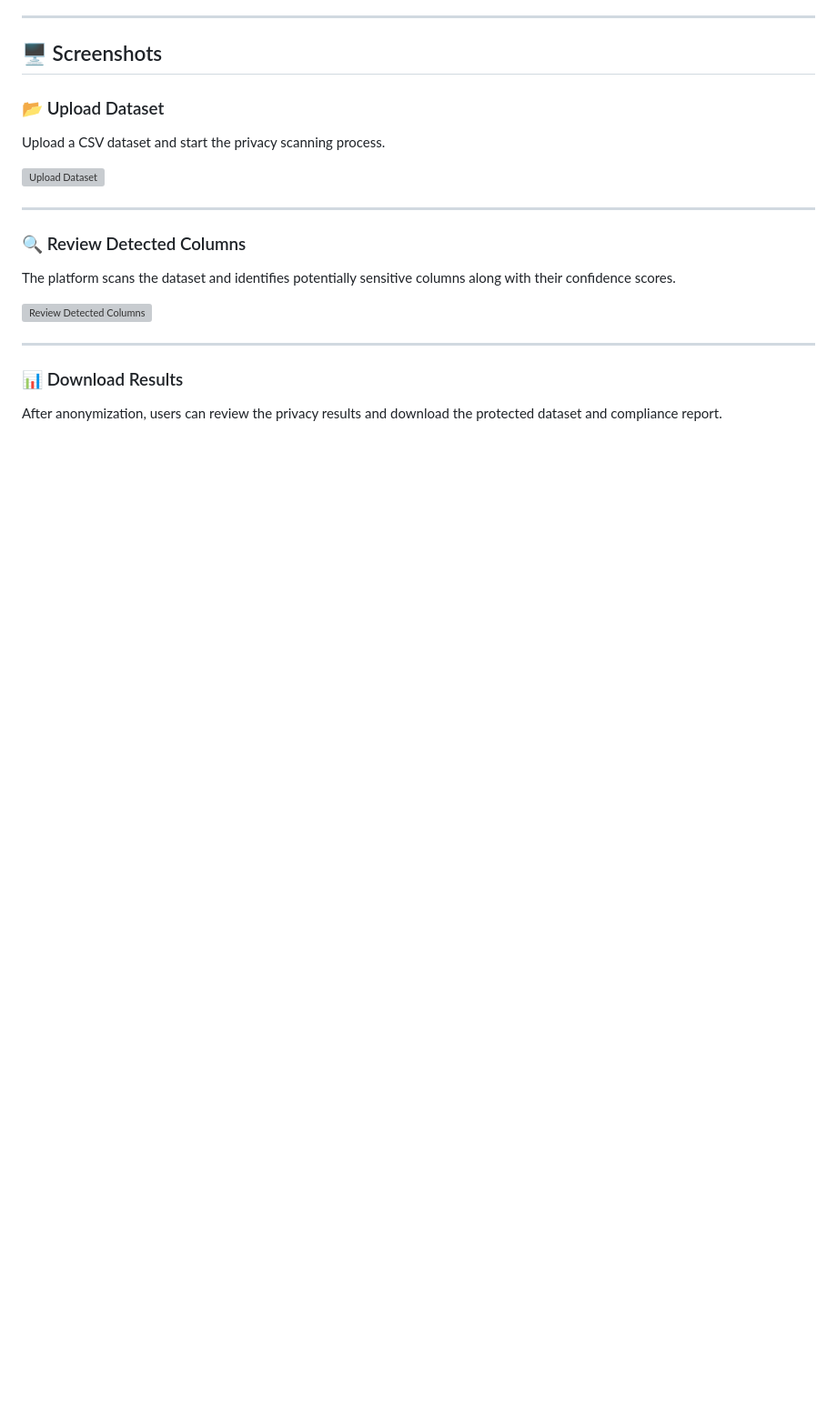
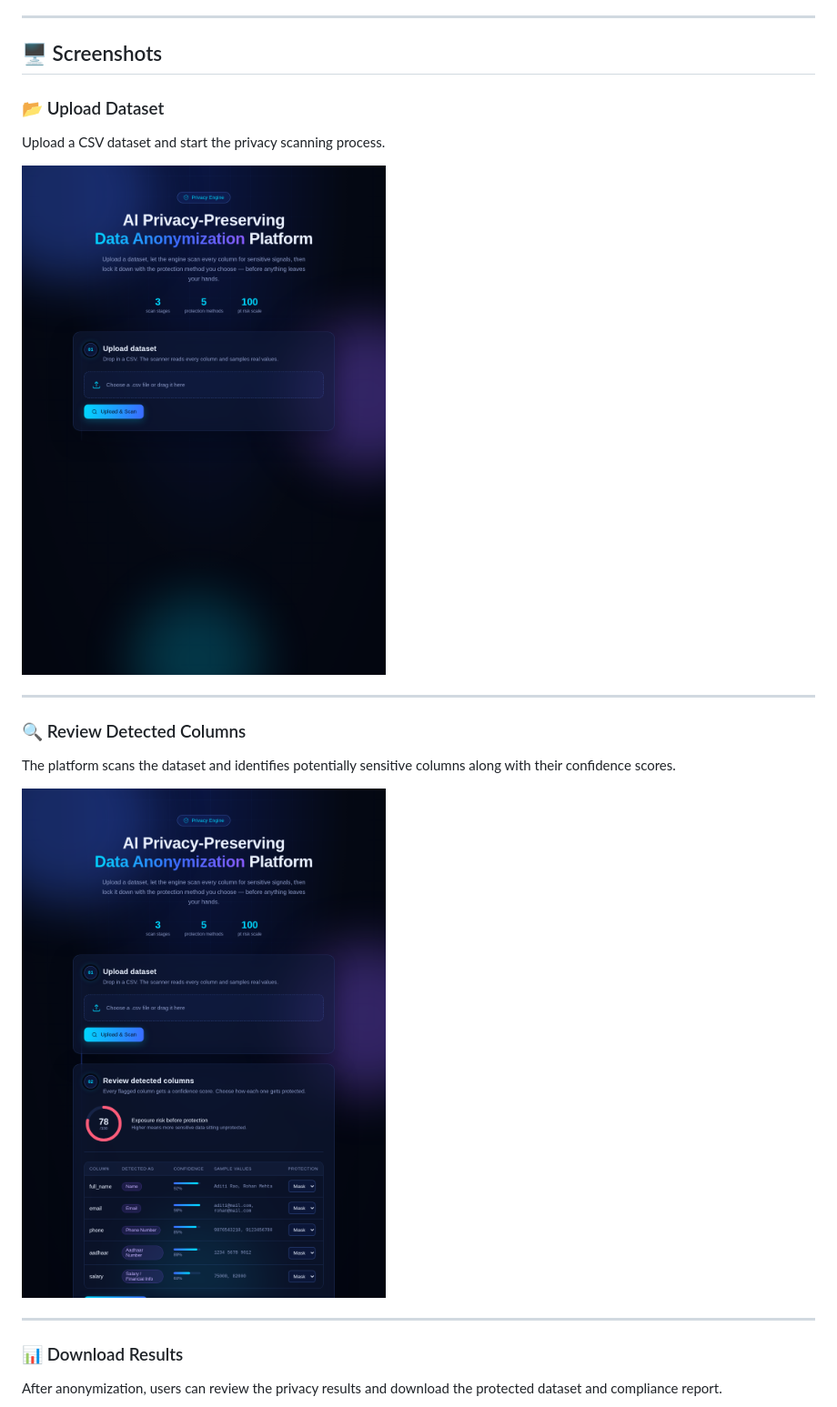
Before and after one commit to janhavichandekar1403-coder/Data-privacy-platform, a Markdown page: README.md, the part around one of its changes. Shown at 91% size. Rendered like a GitHub page; blank space fills up the shorter version; grey boxes are pictures that could not be loaded.

Commit message:
Fix image paths in README for screenshots

```diff
--- a/README.md
+++ b/README.md
@@ -45,7 +45,7 @@ The platform allows users to:
 
 Upload a CSV dataset and start the privacy scanning process.
 
-![Upload Dataset](screenshots/upload.png)
+![Upload Dataset](pii_anonymizer/screenshots/upload.png)
 
 ---
 
@@ -53,7 +53,7 @@ Upload a CSV dataset and start the privacy scanning process.
 
 The platform scans the dataset and identifies potentially sensitive columns along with their confidence scores.
 
-![Review Detected Columns](screenshots/review.png)
+![Review Detected Columns](pii_anonymizer/screenshots/review.png)
 
 ---
 
```
Also changed, not shown: other parts of README.md (+1 -1 lines).
